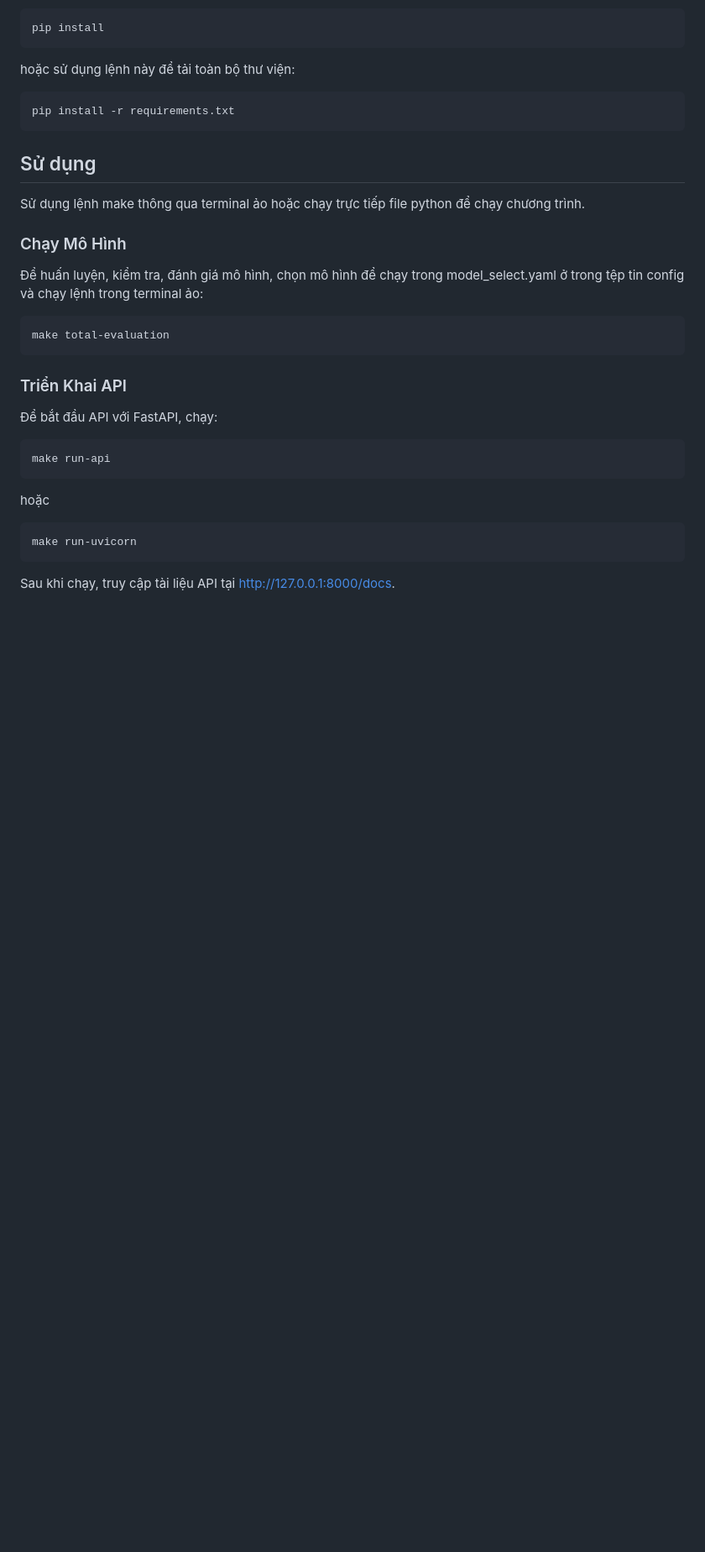
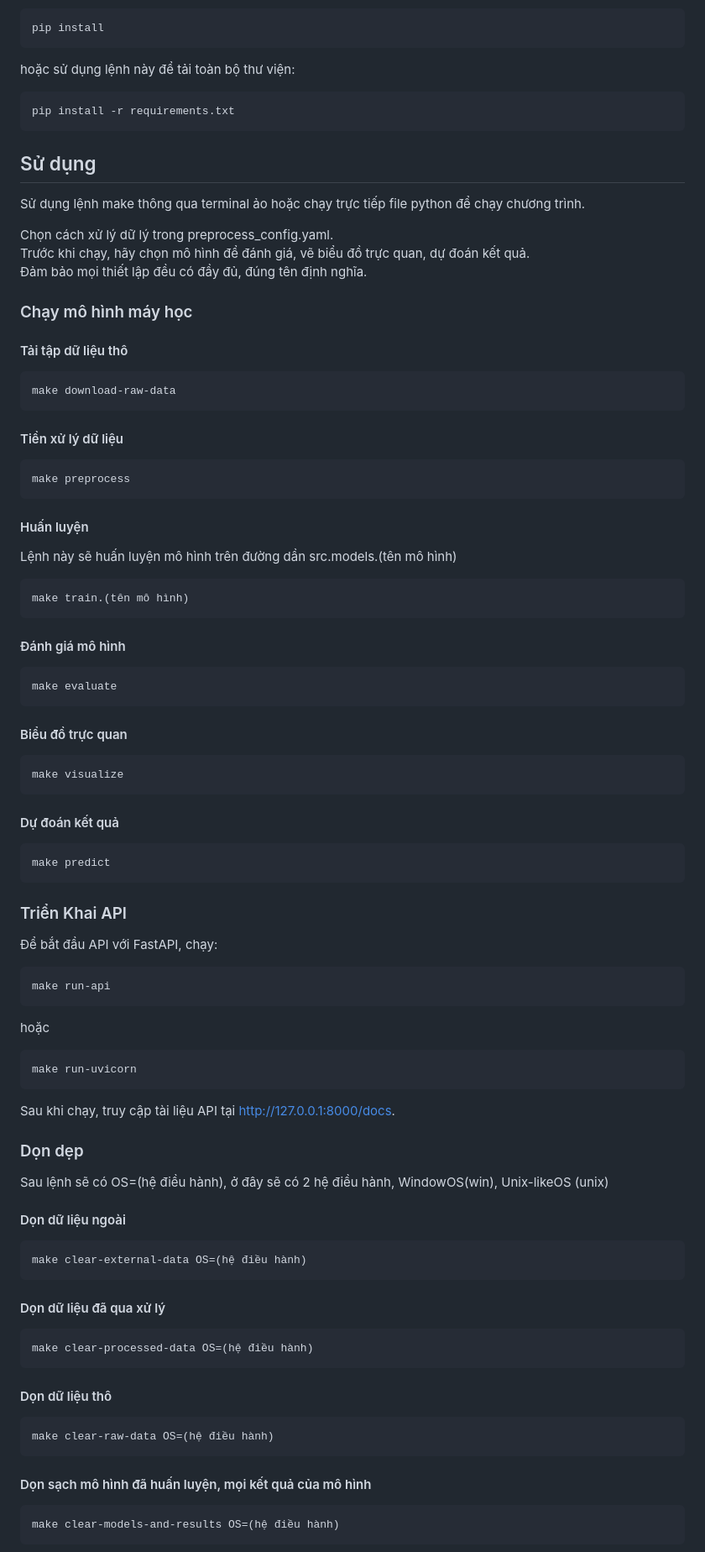
Before and after one commit to huynhquangquan/ML_DiabetesPrediction, a Markdown page: README.md, the part around the change printed below. Shown: that part at 84% size. Rendered like a GitHub page; blank space fills up the shorter version.

````diff
--- a/README.md
+++ b/README.md
@@ -210,14 +209,40 @@ pip install -r requirements.txt
 ## Sử dụng
 Sử dụng lệnh make thông qua terminal ảo hoặc chạy trực tiếp file python để chạy chương trình.
 
-### Chạy Mô Hình
-Để huấn luyện, kiểm tra, đánh giá mô hình, chọn mô hình để chạy trong model_select.yaml ở trong tệp tin config và chạy lệnh trong terminal ảo:
+Chọn cách xử lý dữ lý trong preprocess_config.yaml.\
+Trước khi chạy, hãy chọn mô hình để đánh giá, vẽ biểu đồ trực quan, dự đoán kết quả.\
+Đảm bảo mọi thiết lập đều có đầy đủ, đúng tên định nghĩa.
+
+### Chạy mô hình máy học
+#### Tải tập dữ liệu thô
 ```
-make total-evaluation
+make download-raw-data
 ```
 
+#### Tiền xử lý dữ liệu
+```
+make preprocess
+```
+
+#### Huấn luyện
+Lệnh này sẽ huấn luyện mô hình trên đường dần src.models.(tên mô hình)
+```
+make train.(tên mô hình)
+```
+
+#### Đánh giá mô hình
+```
+make evaluate
+```
+#### Biểu đồ trực quan
+```
+make visualize
+```
+#### Dự đoán kết quả
+```
+make predict
+```
 ### Triển Khai API
-
 Để bắt đầu API với FastAPI, chạy:
 ```
 make run-api
@@ -228,3 +253,22 @@ make run-uvicorn
 ```
 Sau khi chạy, truy cập tài liệu API tại http://127.0.0.1:8000/docs.
 
+### Dọn dẹp
+Sau lệnh sẽ có OS=(hệ điều hành), ở đây sẽ có 2 hệ điều hành, WindowOS(win), Unix-likeOS (unix)
+#### Dọn dữ liệu ngoài
+```
+make clear-external-data OS=(hệ điều hành)
+```
+#### Dọn dữ liệu đã qua xử lý
+```
+make clear-processed-data OS=(hệ điều hành)
+```
+#### Dọn dữ liệu thô
+```
+make clear-raw-data OS=(hệ điều hành)
+```
+#### Dọn sạch mô hình đã huấn luyện, mọi kết quả của mô hình
+```
+make clear-models-and-results OS=(hệ điều hành)
+```
+
````
Also changed, not shown: other parts of README.md (+27 -9 lines).
